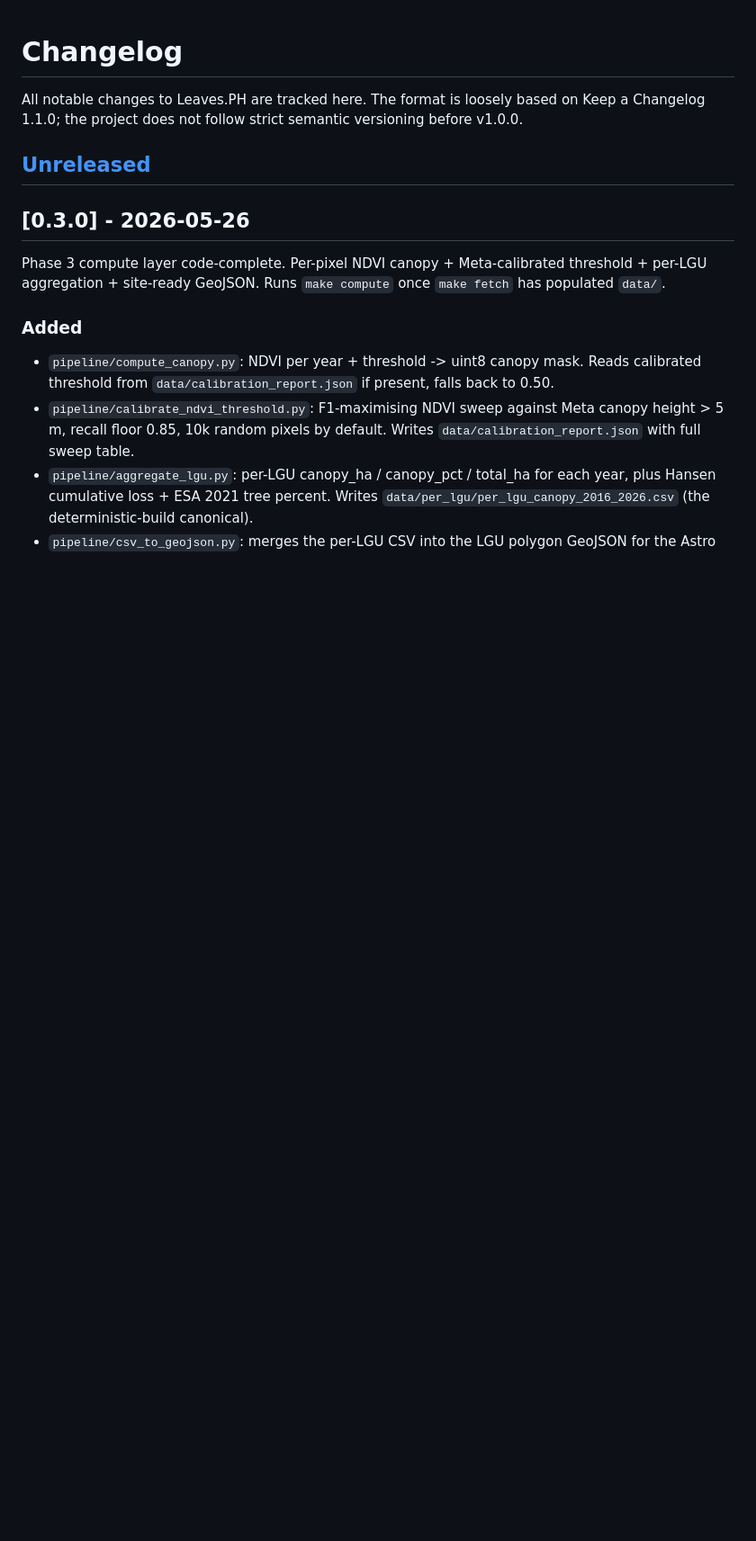
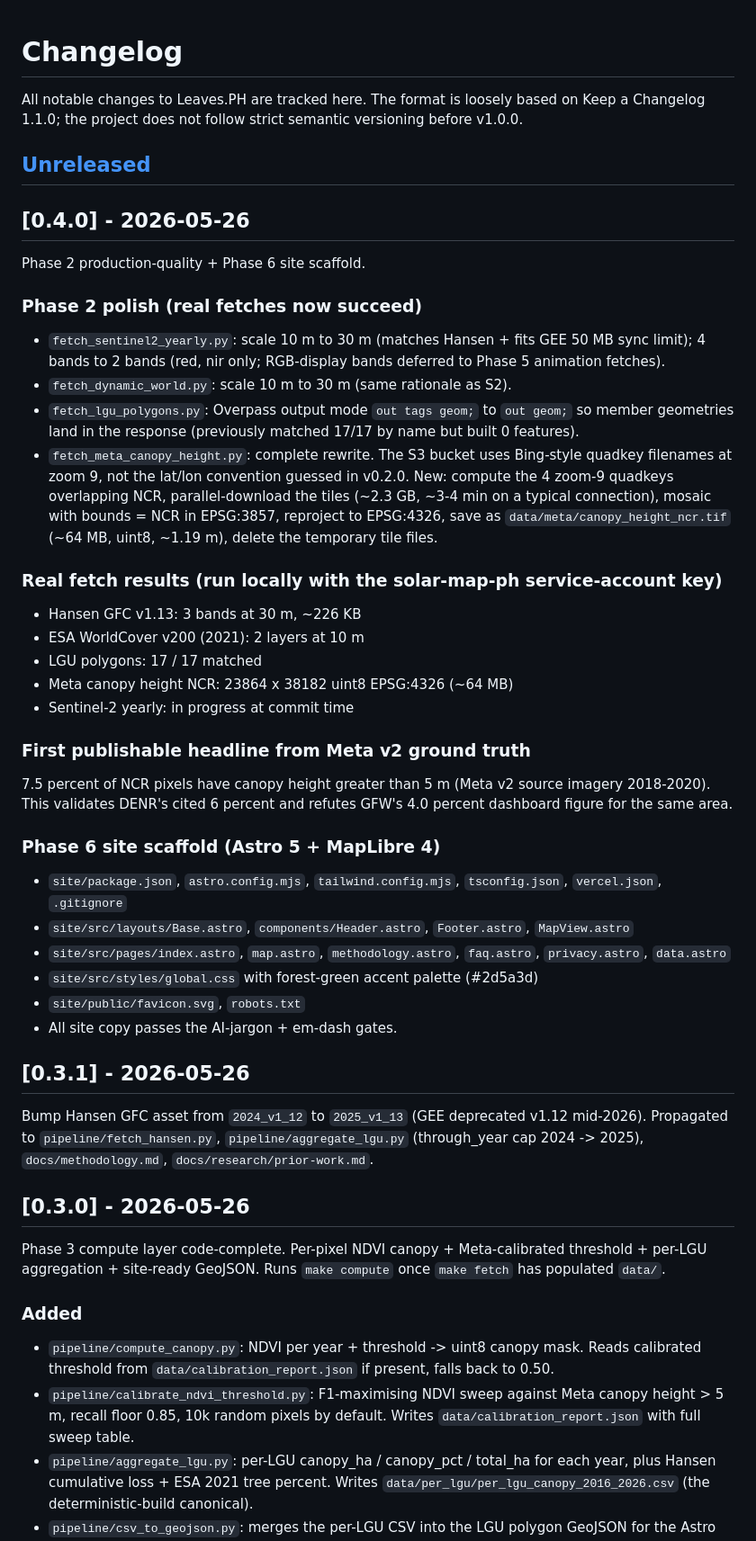
Before and after one commit to xmpuspus/leaves-ph, a Markdown page: CHANGELOG.md, the part around the change. Shown at 90% size. GitHub-like rendering; blank space fills up the shorter version.

Commit message:
docs: backfill CHANGELOG v0.3.1 + v0.4.0 entries
The v0.3.1 (Hansen v1.13) and v0.4.0 (Phase 2 polish + Phase 6 scaffold)
commits shipped without their CHANGELOG sections because the Edit targeting
[Unreleased] -> [0.3.1] couldn't find the section header (was still pointing
at [0.3.0]). Backfilling both now.

```diff
--- a/CHANGELOG.md
+++ b/CHANGELOG.md
@@ -5,6 +5,38 @@ The format is loosely based on Keep a Changelog 1.1.0; the project does not
 follow strict semantic versioning before v1.0.0.
 
 ## [Unreleased]
+
+## [0.4.0] - 2026-05-26
+
+Phase 2 production-quality + Phase 6 site scaffold.
+
+### Phase 2 polish (real fetches now succeed)
+- `fetch_sentinel2_yearly.py`: scale 10 m to 30 m (matches Hansen + fits GEE 50 MB sync limit); 4 bands to 2 bands (red, nir only; RGB-display bands deferred to Phase 5 animation fetches).
+- `fetch_dynamic_world.py`: scale 10 m to 30 m (same rationale as S2).
+- `fetch_lgu_polygons.py`: Overpass output mode `out tags geom;` to `out geom;` so member geometries land in the response (previously matched 17/17 by name but built 0 features).
+- `fetch_meta_canopy_height.py`: complete rewrite. The S3 bucket uses Bing-style quadkey filenames at zoom 9, not the lat/lon convention guessed in v0.2.0. New: compute the 4 zoom-9 quadkeys overlapping NCR, parallel-download the tiles (~2.3 GB, ~3-4 min on a typical connection), mosaic with bounds = NCR in EPSG:3857, reproject to EPSG:4326, save as `data/meta/canopy_height_ncr.tif` (~64 MB, uint8, ~1.19 m), delete the temporary tile files.
+
+### Real fetch results (run locally with the solar-map-ph service-account key)
+- Hansen GFC v1.13: 3 bands at 30 m, ~226 KB
+- ESA WorldCover v200 (2021): 2 layers at 10 m
+- LGU polygons: 17 / 17 matched
+- Meta canopy height NCR: 23864 x 38182 uint8 EPSG:4326 (~64 MB)
+- Sentinel-2 yearly: in progress at commit time
+
+### First publishable headline from Meta v2 ground truth
+7.5 percent of NCR pixels have canopy height greater than 5 m (Meta v2 source imagery 2018-2020). This validates DENR's cited 6 percent and refutes GFW's 4.0 percent dashboard figure for the same area.
+
+### Phase 6 site scaffold (Astro 5 + MapLibre 4)
+- `site/package.json`, `astro.config.mjs`, `tailwind.config.mjs`, `tsconfig.json`, `vercel.json`, `.gitignore`
+- `site/src/layouts/Base.astro`, `components/Header.astro`, `Footer.astro`, `MapView.astro`
+- `site/src/pages/index.astro`, `map.astro`, `methodology.astro`, `faq.astro`, `privacy.astro`, `data.astro`
+- `site/src/styles/global.css` with forest-green accent palette (#2d5a3d)
+- `site/public/favicon.svg`, `robots.txt`
+- All site copy passes the AI-jargon + em-dash gates.
+
+## [0.3.1] - 2026-05-26
+
+Bump Hansen GFC asset from `2024_v1_12` to `2025_v1_13` (GEE deprecated v1.12 mid-2026). Propagated to `pipeline/fetch_hansen.py`, `pipeline/aggregate_lgu.py` (through_year cap 2024 -> 2025), `docs/methodology.md`, `docs/research/prior-work.md`.
 
 ## [0.3.0] - 2026-05-26
 
```
